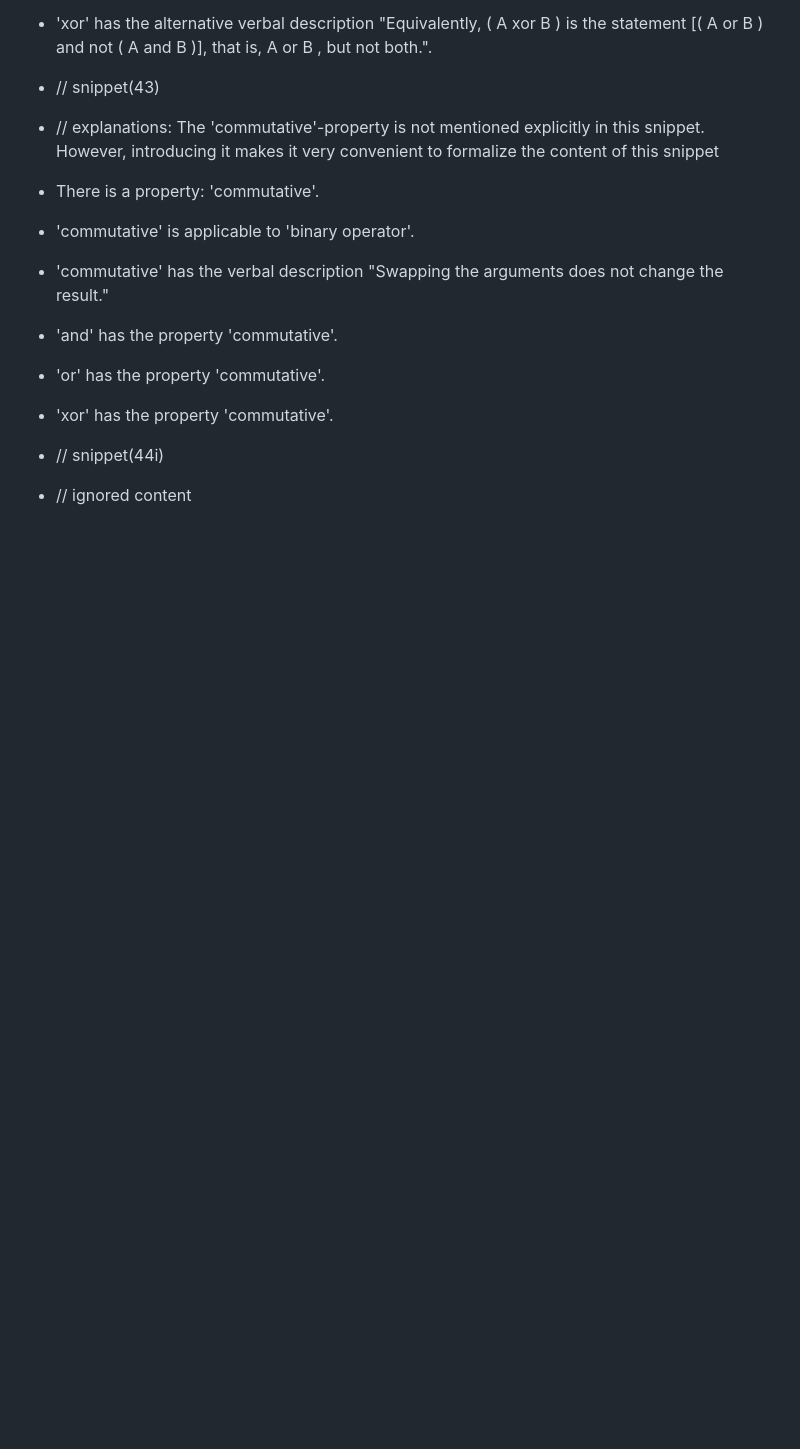
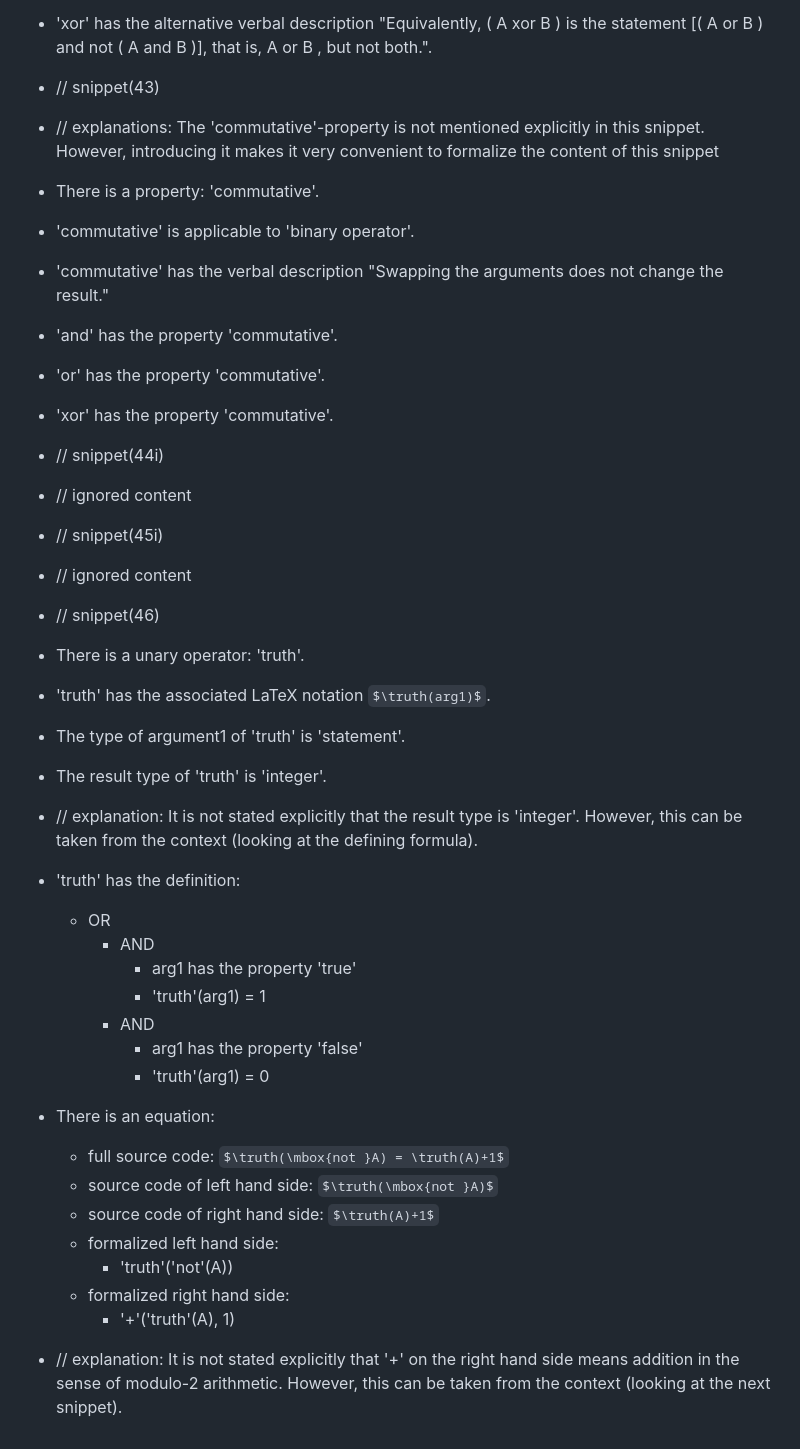
Before and after one commit to fkr4eng/stafo, a Markdown page: data/formalized_statements0.md, the part around the change. GitHub-like rendering; blank space fills up the shorter version.

Commit message:
quite good response (before manual editing)

```diff
--- a/data/formalized_statements0.md
+++ b/data/formalized_statements0.md
@@ -364,3 +364,30 @@
 
 - // snippet(44i)
 - // ignored content
+
+- // snippet(45i)
+- // ignored content
+
+- // snippet(46)
+- There is a unary operator: 'truth'.
+- 'truth' has the associated LaTeX notation `$\truth(arg1)$`.
+- The type of argument1 of 'truth' is 'statement'.
+- The result type of 'truth' is 'integer'.
+- // explanation: It is not stated explicitly that the result type is 'integer'. However, this can be taken from the context (looking at the defining formula).
+- 'truth' has the definition:
+    - OR
+        - AND
+            - arg1 has the property 'true'
+            - 'truth'(arg1) = 1
+        - AND
+            - arg1 has the property 'false'
+            - 'truth'(arg1) = 0
+- There is an equation:
+    - full source code: `$\truth(\mbox{not }A) = \truth(A)+1$`
+    - source code of left hand side: `$\truth(\mbox{not }A)$`
+    - source code of right hand side: `$\truth(A)+1$`
+    - formalized left hand side:
+        - 'truth'('not'(A))
+    - formalized right hand side:
+        - '+'('truth'(A), 1)
+- // explanation: It is not stated explicitly that '+' on the right hand side means addition in the sense of modulo-2 arithmetic. However, this can be taken from the context (looking at the next snippet).
```
